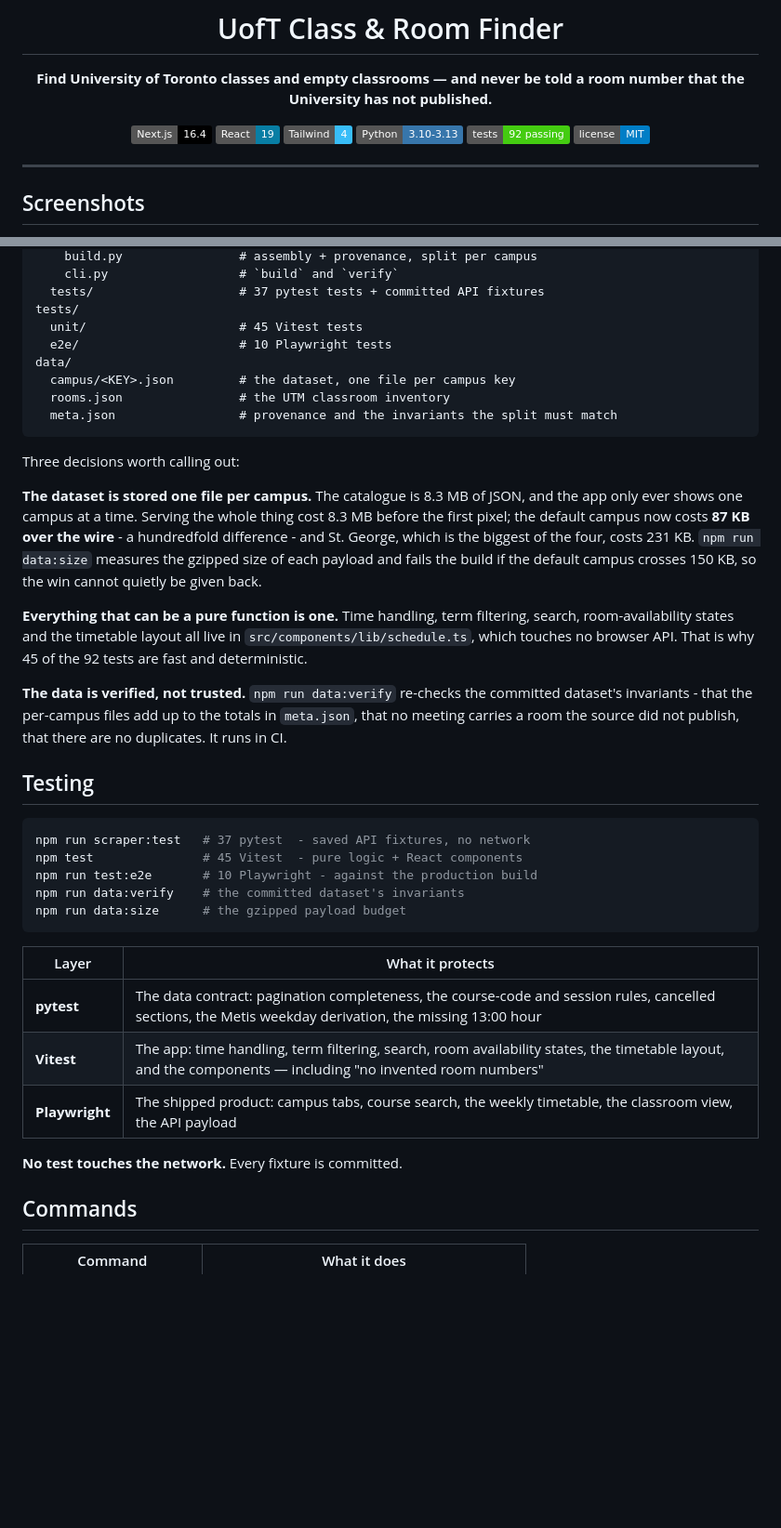
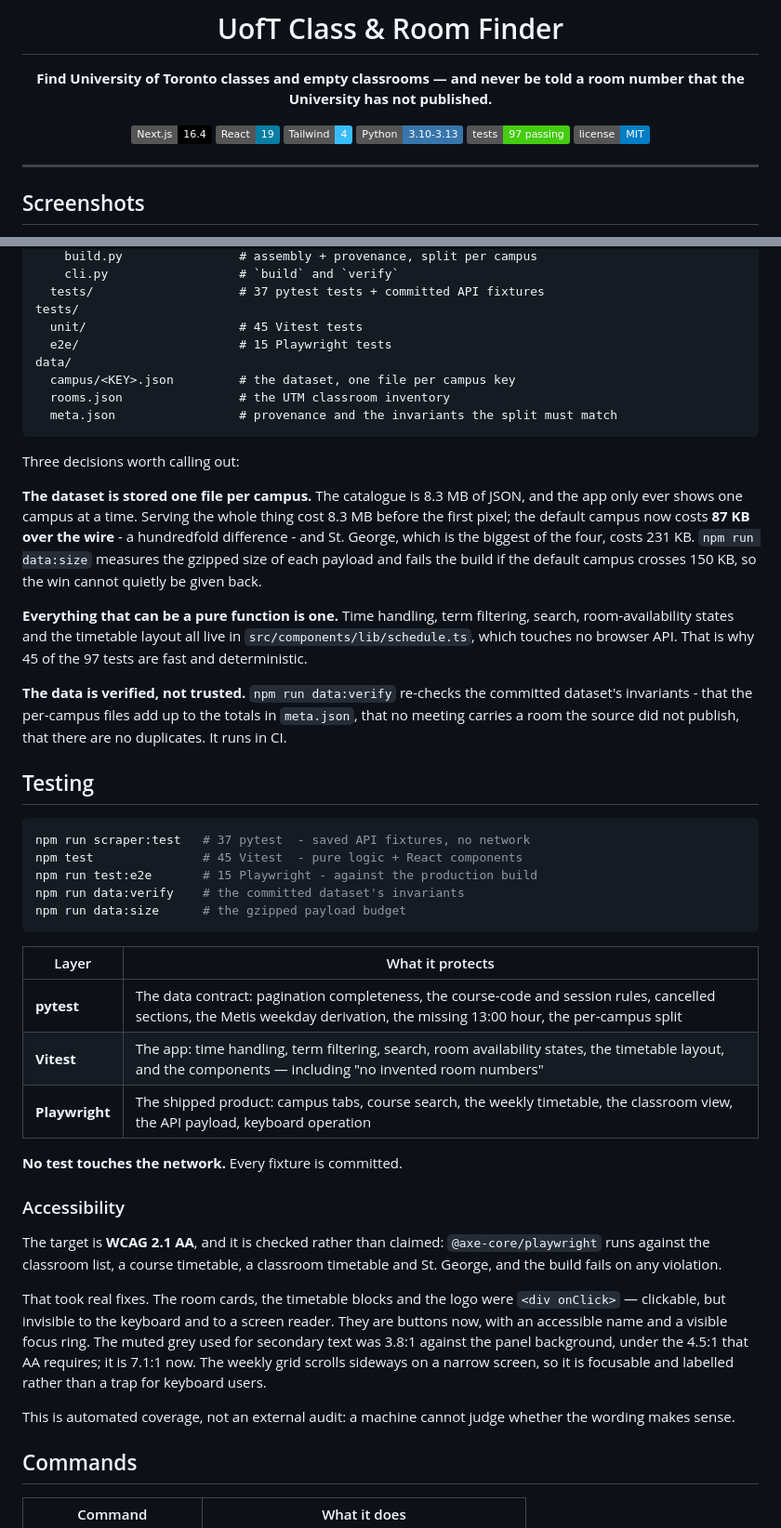
Before and after one commit to Adz1x/class_finder, a Markdown page: README.md, 2 parts joined by grey strips. Shown at 93% size. Drawn GitHub-style; badges without logos; blank space fills up the shorter version.

````diff
--- a/README.md
+++ b/README.md
@@ -9,7 +9,7 @@ room number that the University has not published.**
 [![React](https://img.shields.io/badge/React-19-087ea4?logo=react&logoColor=087ea4)](https://react.dev)
 [![Tailwind](https://img.shields.io/badge/Tailwind-4-38bdf8?logo=tailwindcss)](https://tailwindcss.com)
 [![Python](https://img.shields.io/badge/Python-3.10--3.13-3776ab?logo=python)](https://python.org)
-[![Tests](https://img.shields.io/badge/tests-92%20passing-brightgreen)](#testing)
+[![Tests](https://img.shields.io/badge/tests-97%20passing-brightgreen)](#testing)
 [![License](https://img.shields.io/badge/license-MIT-blue)](LICENSE)
 
 </div>
@@ -177,7 +177,7 @@ scraper/
   tests/                    # 37 pytest tests + committed API fixtures
 tests/
   unit/                     # 45 Vitest tests
-  e2e/                      # 10 Playwright tests
+  e2e/                      # 15 Playwright tests
 data/
   campus/<KEY>.json         # the dataset, one file per campus key
   rooms.json                # the UTM classroom inventory
@@ -197,7 +197,7 @@ crosses 150 KB, so the win cannot quietly be given back.
 **Everything that can be a pure function is one.** Time handling, term
 filtering, search, room-availability states and the timetable layout all live
 in `src/components/lib/schedule.ts`, which touches no browser API. That is
-why 45 of the 92 tests are fast and deterministic.
+why 45 of the 97 tests are fast and deterministic.
 
 **The data is verified, not trusted.** `npm run data:verify` re-checks the
 committed dataset's invariants - that the per-campus files add up to the
@@ -209,18 +209,35 @@ publish, that there are no duplicates. It runs in CI.
 ```bash
 npm run scraper:test   # 37 pytest  - saved API fixtures, no network
 npm test               # 45 Vitest  - pure logic + React components
-npm run test:e2e       # 10 Playwright - against the production build
+npm run test:e2e       # 15 Playwright - against the production build
 npm run data:verify    # the committed dataset's invariants
 npm run data:size      # the gzipped payload budget
 ```
 
 | Layer | What it protects |
 |---|---|
-| **pytest** | The data contract: pagination completeness, the course-code and session rules, cancelled sections, the Metis weekday derivation, the missing 13:00 hour |
+| **pytest** | The data contract: pagination completeness, the course-code and session rules, cancelled sections, the Metis weekday derivation, the missing 13:00 hour, the per-campus split |
 | **Vitest** | The app: time handling, term filtering, search, room availability states, the timetable layout, and the components — including "no invented room numbers" |
-| **Playwright** | The shipped product: campus tabs, course search, the weekly timetable, the classroom view, the API payload |
+| **Playwright** | The shipped product: campus tabs, course search, the weekly timetable, the classroom view, the API payload, keyboard operation |
 
 **No test touches the network.** Every fixture is committed.
+
+### Accessibility
+
+The target is **WCAG 2.1 AA**, and it is checked rather than claimed:
+`@axe-core/playwright` runs against the classroom list, a course timetable, a
+classroom timetable and St. George, and the build fails on any violation.
+
+That took real fixes. The room cards, the timetable blocks and the logo were
+`<div onClick>` — clickable, but invisible to the keyboard and to a screen
+reader. They are buttons now, with an accessible name and a visible focus
+ring. The muted grey used for secondary text was 3.8:1 against the panel
+background, under the 4.5:1 that AA requires; it is 7.1:1 now. The weekly
+grid scrolls sideways on a narrow screen, so it is focusable and labelled
+rather than a trap for keyboard users.
+
+This is automated coverage, not an external audit: a machine cannot judge
+whether the wording makes sense.
 
 ## Commands
 
````
Also changed, not shown: CHANGELOG.md (+15 -1 lines), docs/images/classroom-list.png, docs/images/classroom-timetable.png, docs/images/course-timetable.png, docs/images/st-george.png, 7 other files.
